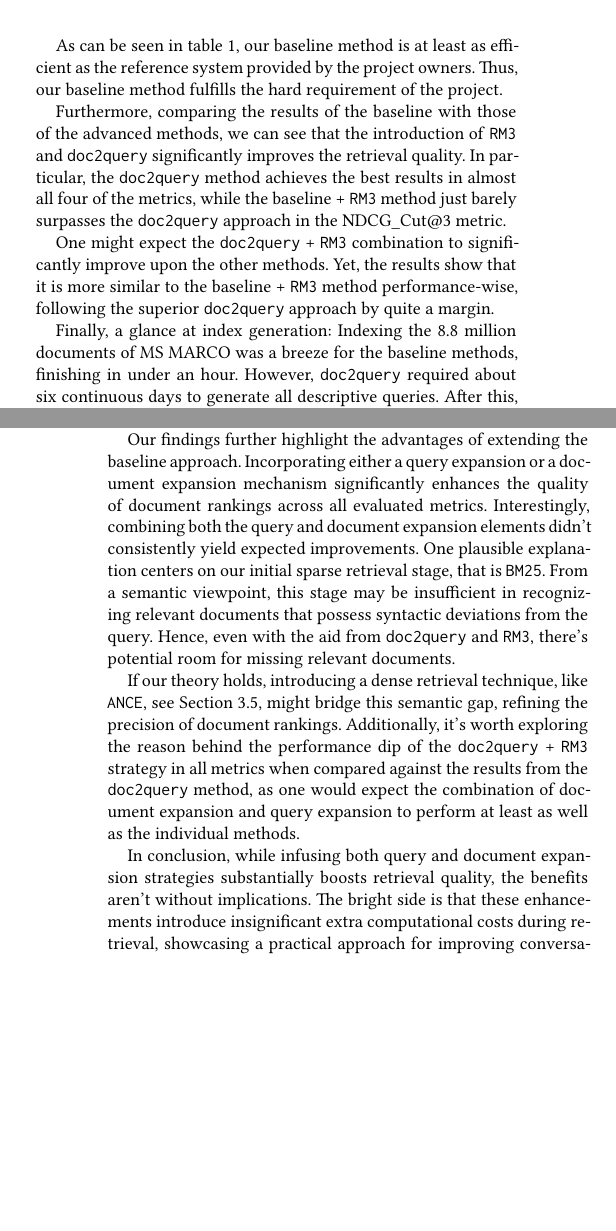
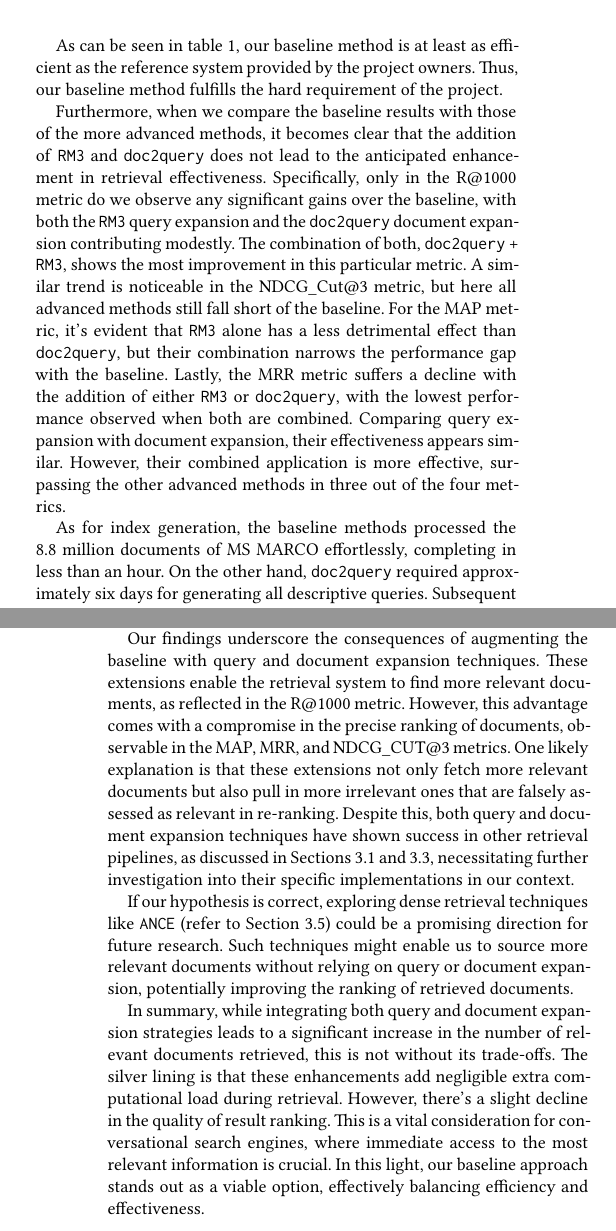
Before and after one commit to CodingTil/2023_24---IRTM---Group-Project, a LaTeX paper (report/main.tex): two parts of the columns of pages 5 and 6 of 7, joined at a grey line, cut so that both start at the same text, the shorter picture padded with empty space. Compiled offline with XeLaTeX.

Commit message:
Reran experiments after bugfix

```diff
--- a/report/main.tex
+++ b/report/main.tex
@@ -254,20 +254,18 @@ We ran our evaluations on a Google Cloud Compute Instance, powered by a single N
 
 As can be seen in table \ref{table:1}, our baseline method is at least as efficient as the reference system provided by the project owners. Thus, our baseline method fulfills the hard requirement of the project.
 
-Furthermore, comparing the results of the baseline with those of the advanced methods, we can see that the introduction of \texttt{RM3} and \texttt{doc2query} significantly improves the retrieval quality. In particular, the \texttt{doc2query} method achieves the best results in almost all four of the metrics, while the baseline + \texttt{RM3} method just barely surpasses the \texttt{doc2query} approach in the NDCG\_Cut@3 metric.
+Furthermore, when we compare the baseline results with those of the more advanced methods, it becomes clear that the addition of \texttt{RM3} and \texttt{doc2query} does not lead to the anticipated enhancement in retrieval effectiveness. Specifically, only in the R@1000 metric do we observe any significant gains over the baseline, with both the \texttt{RM3} query expansion and the \texttt{doc2query} document expansion contributing modestly. The combination of both, \texttt{doc2query} + \texttt{RM3}, shows the most improvement in this particular metric. A similar trend is noticeable in the NDCG\_Cut@3 metric, but here all advanced methods still fall short of the baseline. For the MAP metric, it's evident that \texttt{RM3} alone has a less detrimental effect than \texttt{doc2query}, but their combination narrows the performance gap with the baseline. Lastly, the MRR metric suffers a decline with the addition of either \texttt{RM3} or \texttt{doc2query}, with the lowest performance observed when both are combined. Comparing query expansion with document expansion, their effectiveness appears similar. However, their combined application is more effective, surpassing the other advanced methods in three out of the four metrics.
 
-One might expect the \texttt{doc2query} + \texttt{RM3} combination to significantly improve upon the other methods. Yet, the results show that it is more similar to the baseline + \texttt{RM3} method performance-wise, following the superior \texttt{doc2query} approach by quite a margin.
-
-Finally, a glance at index generation: Indexing the 8.8 million documents of MS MARCO was a breeze for the baseline methods, finishing in under an hour. However, \texttt{doc2query} required about six continuous days to generate all descriptive queries. After this, indexing was once again swift, under an hour. Both indices store the original document content as required for query rewriting, see Section \ref{sec:cqr}. The baseline approaches generated a $4.2$GB index, whereas the additional terms produced by \texttt{doc2query} expanded it slightly to $4.5$GB. In theory, retrieving from the bigger index should be slower, but we didn't observe significant differences.
+As for index generation, the baseline methods processed the 8.8 million documents of MS MARCO effortlessly, completing in less than an hour. On the other hand, \texttt{doc2query} required approximately six days for generating all descriptive queries. Subsequent indexing was again rapid, completed in under an hour. Both indices maintained the original document content for query rewriting purposes (see Section \ref{sec:cqr}). The baseline methods produced a 4.2GB index, while the additional terms from \texttt{doc2query} slightly increased the index size to 4.5GB. Despite the larger size, retrieval speeds from the bigger index showed no significant variation.
 
 \section{Discussion and Conclusions}
-This study introduced and analyzed four conversational retrieval strategies for the MS MARCO document collection. Drawing inspiration from the baseline approach by Łajewska et al. \cite{Lajewska:2023:ECIR}, our baseline method demonstrated comparable, if not superior, efficiency to the reference system presented by the project curators.
+This study has introduced and scrutinized four conversational retrieval strategies for the MS MARCO document collection, building upon the baseline approach of Łajewska et al. \cite{Lajewska:2023:ECIR}. Our baseline method proved to be as efficient, if not more so, than the reference system proposed by the project organizers.
 
-Our findings further highlight the advantages of extending the baseline approach. Incorporating either a query expansion or a document expansion mechanism significantly enhances the quality of document rankings across all evaluated metrics. Interestingly, combining both the query and document expansion elements didn't consistently yield expected improvements. One plausible explanation centers on our initial sparse retrieval stage, that is \texttt{BM25}. From a semantic viewpoint, this stage may be insufficient in recognizing relevant documents that possess syntactic deviations from the query. Hence, even with the aid from \texttt{doc2query} and \texttt{RM3}, there's potential room for missing relevant documents.
+Our findings underscore the consequences of augmenting the baseline with query and document expansion techniques. These extensions enable the retrieval system to find more relevant documents, as reflected in the R@1000 metric. However, this advantage comes with a compromise in the precise ranking of documents, observable in the MAP, MRR, and NDCG\_CUT@3 metrics. One likely explanation is that these extensions not only fetch more relevant documents but also pull in more irrelevant ones that are falsely assessed as relevant in re-ranking. Despite this, both query and document expansion techniques have shown success in other retrieval pipelines, as discussed in Sections \ref{sec:prf} and \ref{sec:doc2query}, necessitating further investigation into their specific implementations in our context.
 
-If our theory holds, introducing a dense retrieval technique, like \texttt{ANCE}, see Section \ref{sec:ance}, might bridge this semantic gap, refining the precision of document rankings. Additionally, it's worth exploring the reason behind the performance dip of the \texttt{doc2query} + \texttt{RM3} strategy in all metrics when compared against the results from the \texttt{doc2query} method, as one would expect the combination of document expansion and query expansion to perform at least as well as the individual methods.
+If our hypothesis is correct, exploring dense retrieval techniques like \texttt{ANCE} (refer to Section \ref{sec:ance}) could be a promising direction for future research. Such techniques might enable us to source more relevant documents without relying on query or document expansion, potentially improving the ranking of retrieved documents.
 
-In conclusion, while infusing both query and document expansion strategies substantially boosts retrieval quality, the benefits aren't without implications. The bright side is that these enhancements introduce insignificant extra computational costs during retrieval, showcasing a practical approach for improving conversational retrieval systems.
+In summary, while integrating both query and document expansion strategies leads to a significant increase in the number of relevant documents retrieved, this is not without its trade-offs. The silver lining is that these enhancements add negligible extra computational load during retrieval. However, there's a slight decline in the quality of result ranking. This is a vital consideration for conversational search engines, where immediate access to the most relevant information is crucial. In this light, our baseline approach stands out as a viable option, effectively balancing efficiency and effectiveness.
 
 
 %%
```
Also changed, not shown: report/main.pdf, report/main.tex (14 more changed lines).
